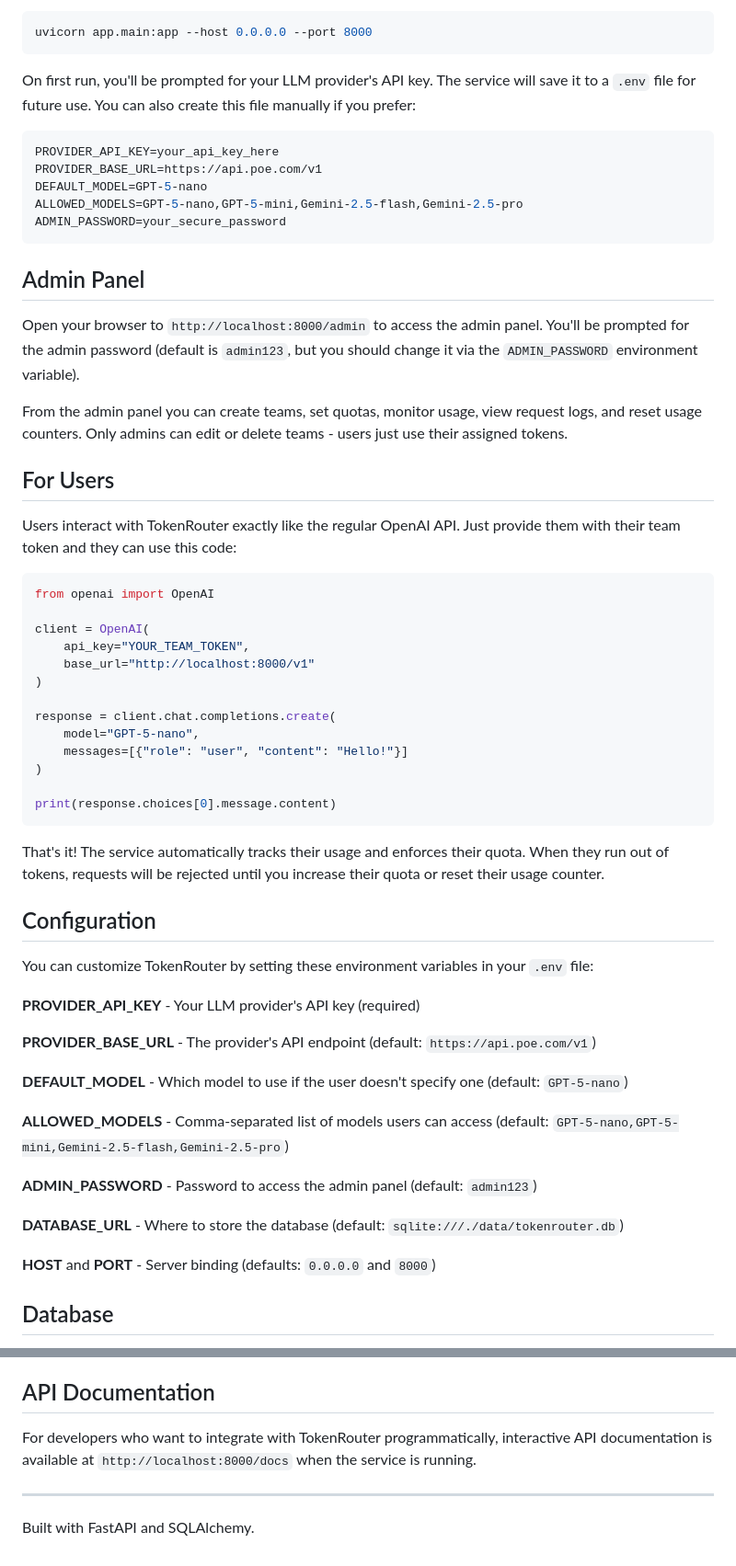
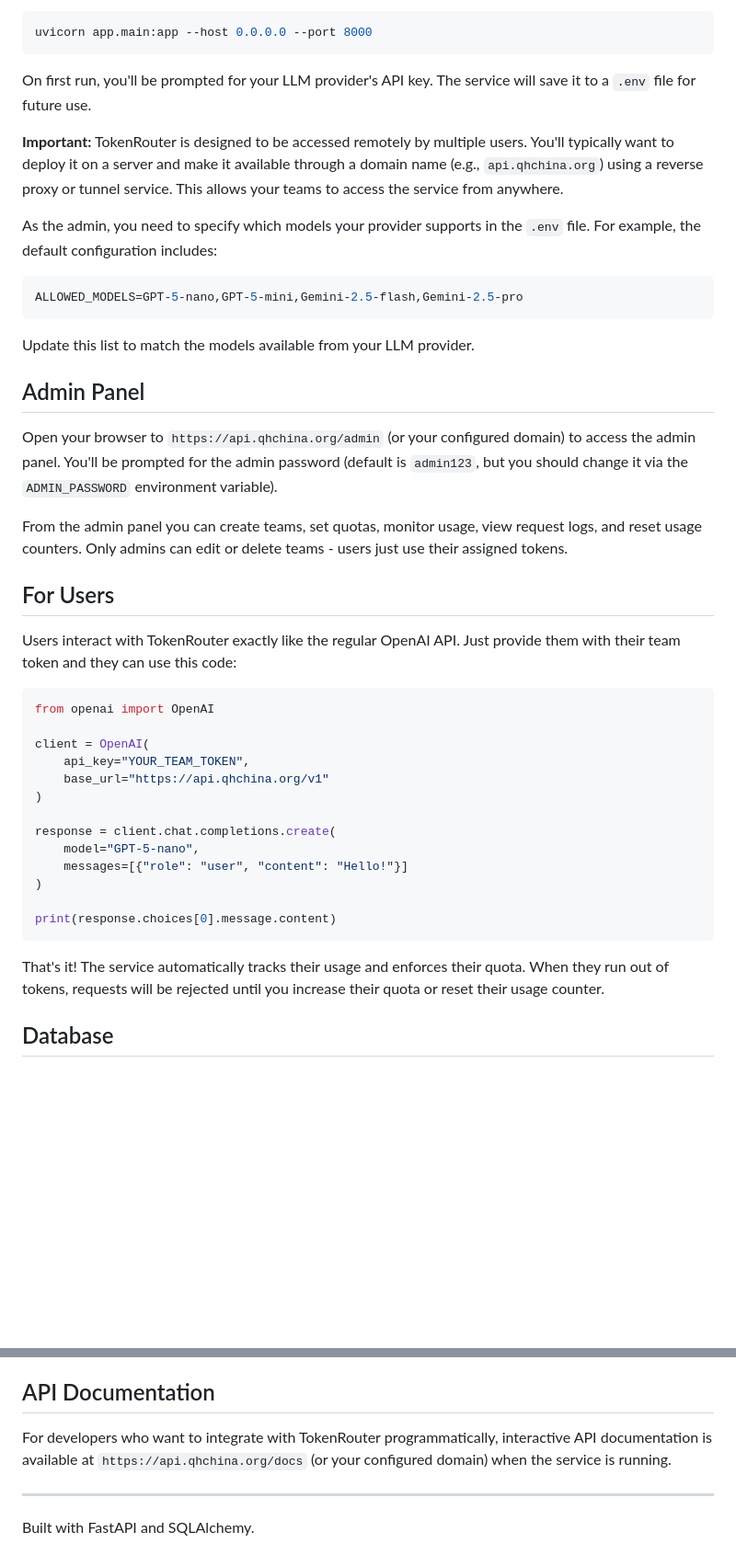
Before and after one commit to mcjkurz/TokenRouter, a Markdown page: README.md, 2 parts joined by grey strips. Shown at 92% size. Drawn GitHub-style; blank space fills up the shorter version.

````diff
--- a/README.md
+++ b/README.md
@@ -16,19 +16,21 @@ Then start the server:
 uvicorn app.main:app --host 0.0.0.0 --port 8000
 ```
 
-On first run, you'll be prompted for your LLM provider's API key. The service will save it to a `.env` file for future use. You can also create this file manually if you prefer:
+On first run, you'll be prompted for your LLM provider's API key. The service will save it to a `.env` file for future use.
+
+**Important:** TokenRouter is designed to be accessed remotely by multiple users. You'll typically want to deploy it on a server and make it available through a domain name (e.g., `api.qhchina.org`) using a reverse proxy or tunnel service. This allows your teams to access the service from anywhere.
+
+As the admin, you need to specify which models your provider supports in the `.env` file. For example, the default configuration includes:
 
 ```bash
-PROVIDER_API_KEY=your_api_key_here
-PROVIDER_BASE_URL=https://api.poe.com/v1
-DEFAULT_MODEL=GPT-5-nano
 ALLOWED_MODELS=GPT-5-nano,GPT-5-mini,Gemini-2.5-flash,Gemini-2.5-pro
-ADMIN_PASSWORD=your_secure_password
 ```
+
+Update this list to match the models available from your LLM provider.
 
 ## Admin Panel
 
-Open your browser to `http://localhost:8000/admin` to access the admin panel. You'll be prompted for the admin password (default is `admin123`, but you should change it via the `ADMIN_PASSWORD` environment variable).
+Open your browser to `https://api.qhchina.org/admin` (or your configured domain) to access the admin panel. You'll be prompted for the admin password (default is `admin123`, but you should change it via the `ADMIN_PASSWORD` environment variable).
 
 From the admin panel you can create teams, set quotas, monitor usage, view request logs, and reset usage counters. Only admins can edit or delete teams - users just use their assigned tokens.
 
@@ -41,7 +43,7 @@ from openai import OpenAI
 
 client = OpenAI(
     api_key="YOUR_TEAM_TOKEN",
-    base_url="http://localhost:8000/v1"
+    base_url="https://api.qhchina.org/v1"
 )
 
 response = client.chat.completions.create(
@@ -53,24 +55,6 @@ print(response.choices[0].message.content)
 ```
 
 That's it! The service automatically tracks their usage and enforces their quota. When they run out of tokens, requests will be rejected until you increase their quota or reset their usage counter.
-
-## Configuration
-
-You can customize TokenRouter by setting these environment variables in your `.env` file:
-
-**PROVIDER_API_KEY** - Your LLM provider's API key (required)
-
-**PROVIDER_BASE_URL** - The provider's API endpoint (default: `https://api.poe.com/v1`)
-
-**DEFAULT_MODEL** - Which model to use if the user doesn't specify one (default: `GPT-5-nano`)
-
-**ALLOWED_MODELS** - Comma-separated list of models users can access (default: `GPT-5-nano,GPT-5-mini,Gemini-2.5-flash,Gemini-2.5-pro`)
-
-**ADMIN_PASSWORD** - Password to access the admin panel (default: `admin123`)
-
-**DATABASE_URL** - Where to store the database (default: `sqlite:///./data/tokenrouter.db`)
-
-**HOST** and **PORT** - Server binding (defaults: `0.0.0.0` and `8000`)
 
 ## Database
 
@@ -86,7 +70,7 @@ If requests aren't working, check that your provider API key is valid and that t
 
 ## API Documentation
 
-For developers who want to integrate with TokenRouter programmatically, interactive API documentation is available at `http://localhost:8000/docs` when the service is running.
+For developers who want to integrate with TokenRouter programmatically, interactive API documentation is available at `https://api.qhchina.org/docs` (or your configured domain) when the service is running.
 
 ---
 
````
